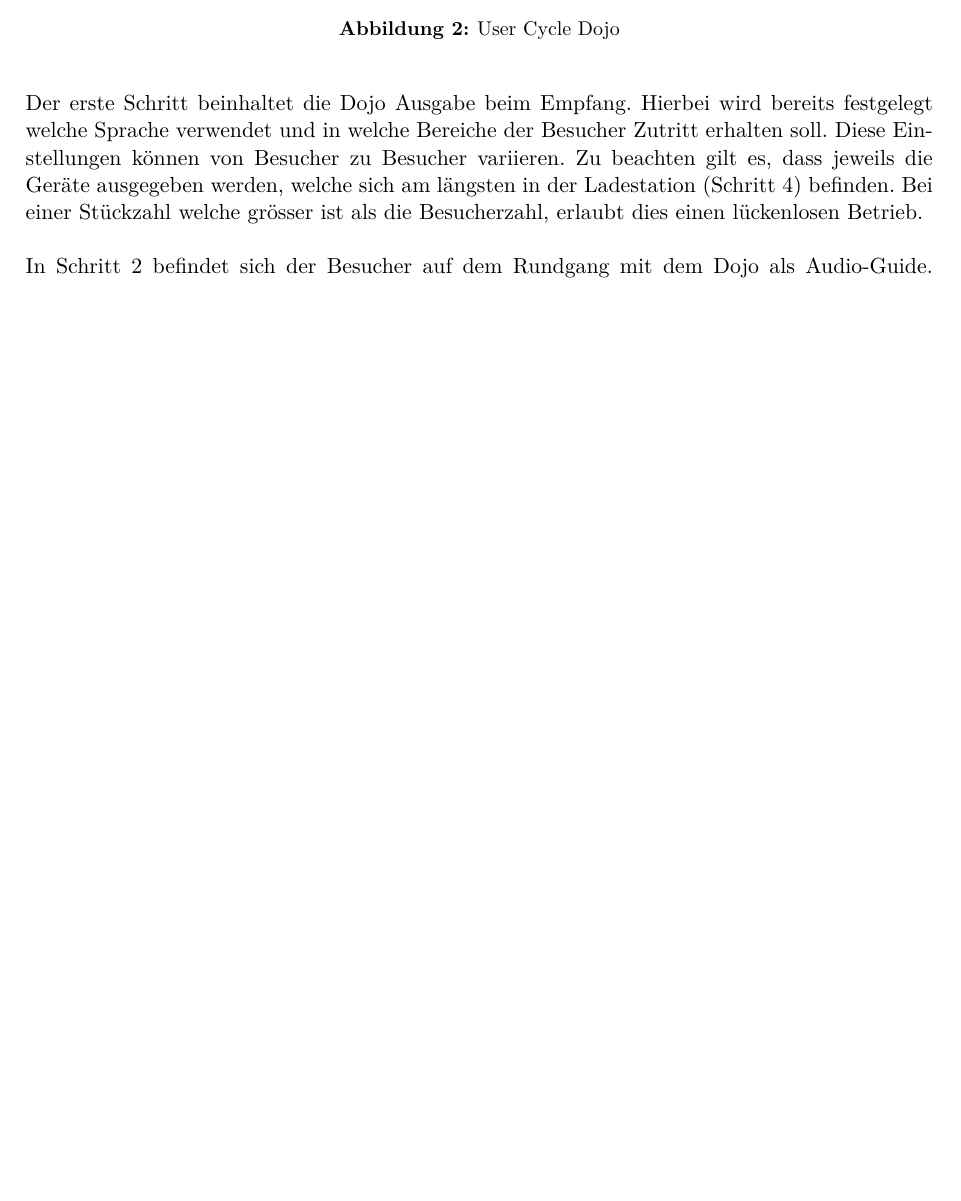
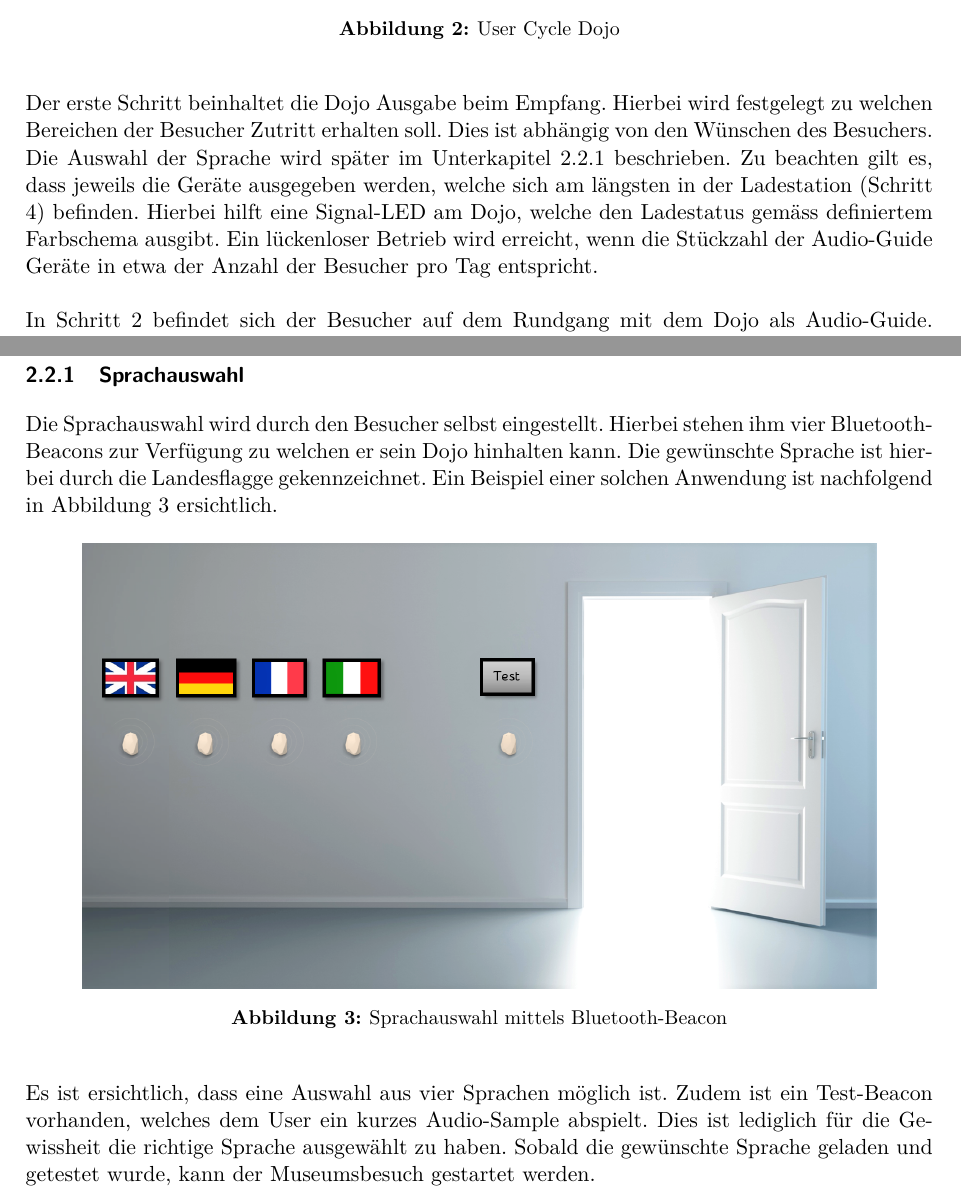
Before and after one commit to Severeverin/Fachbericht_P4, a LaTeX document (Fachbericht.tex, which reads input/Ladeablauf.tex): part of page 6 of 18 before the commit and two parts of pages 6 and 7 of 19 after it, the two joined at a grey line, cut so that both start at the same text, the shorter picture padded with empty space. Compiled offline with pdfLaTeX.

Commit message:
Spracherkennung ergänzt

```diff
--- a/input/Ladeablauf.tex
+++ b/input/Ladeablauf.tex
@@ -11,7 +10,7 @@ Die Betriebszeit des Dojos ermöglicht eine Betriebszeit von fünf Stunden, wobe
 	\end{center}
 \end{figure}
 
-Der erste Schritt beinhaltet die Dojo Ausgabe beim Empfang. Hierbei wird bereits festgelegt welche Sprache verwendet und in welche Bereiche der Besucher Zutritt erhalten soll. Diese Einstellungen können von Besucher zu Besucher variieren. Zu beachten gilt es, dass jeweils die Geräte ausgegeben werden, welche sich am längsten in der Ladestation (Schritt 4) befinden. Bei einer Stückzahl welche grösser ist als die Besucherzahl, erlaubt dies einen lückenlosen Betrieb.
+Der erste Schritt beinhaltet die Dojo Ausgabe beim Empfang. Hierbei wird festgelegt zu welchen Bereichen der Besucher Zutritt erhalten soll. Dies ist abhängig von den Wünschen des Besuchers. Die Auswahl der Sprache wird später im Unterkapitel \ref{sec:sprachauswahl} beschrieben. Zu beachten gilt es, dass jeweils die Geräte ausgegeben werden, welche sich am längsten in der Ladestation (Schritt 4) befinden. Hierbei hilft eine Signal-LED am Dojo, welche den Ladestatus gemäss definiertem Farbschema ausgibt. Ein lückenloser Betrieb wird erreicht, wenn die Stückzahl der Audio-Guide Geräte in etwa der Anzahl der Besucher pro Tag entspricht.
 \\
 \\
 In Schritt 2 befindet sich der Besucher auf dem Rundgang mit dem Dojo als Audio-Guide. Der Nutzer hat hierbei die Möglichkeit während dem Rundgang Bilder zu \glqq liken\grqq . Weitere Funktionen und die Bedienung des Dojos selber, ist im vorherigen Unterkapitel \ref{sec:funktionsweise} beschrieben.
@@ -21,3 +20,18 @@ Die Abgabe erfolgt in Schritt 3. Hier hat der Besucher die Möglichkeit \glqq ge
 \\
 \\
 Sobald das Dojo entgegengenommen wurde und alle benötigten Informationen (\glqq likes\grqq) extrahiert wurden, wird es wie in Schritt 4 ersichtlich aufgeladen. Hierfür ist eine Ladestation verfügbar, wobei es lediglich notwendig ist die Dojos in die dafür vorgesehenen Ladebuchsen zustecken. Hierbei beginnt der induktive Ladezyklus sobald die in jedem Gerät eingebaute Signal-LED zu leuchten beginnt.
+\\
+\\
+\subsubsection{Sprachauswahl} \label{sec:sprachauswahl}
+
+Die Sprachauswahl wird durch den Besucher selbst eingestellt. Hierbei stehen ihm vier Bluetooth-Beacons zur Verfügung zu welchen er sein Dojo hinhalten kann. Die gewünschte Sprache ist hierbei durch die Landesflagge gekennzeichnet. Ein Beispiel einer solchen Anwendung ist nachfolgend in Abbildung \ref{fig:SprachauswahlBeacon} ersichtlich.
+
+\begin{figure}[H]
+	\begin{center}
+		\includegraphics[width=140mm]{data/BeaconSpracherkennung.png}
+		\caption[Sprachauswahl mittels Bluetooth-Beacon]{Sprachauswahl mittels Bluetooth-Beacon} %picture caption
+		\label{fig:SprachauswahlBeacon}
+	\end{center}
+\end{figure}
+
+Es ist ersichtlich, dass eine Auswahl aus vier Sprachen möglich ist. Zudem ist ein Test-Beacon vorhanden, welches dem User ein kurzes Audio-Sample abspielt. Dies ist lediglich für die Gewissheit die richtige Sprache ausgewählt zu haben. Sobald die gewünschte Sprache geladen und getestet wurde, kann der Museumsbesuch gestartet werden.
```
Also changed, not shown: Fachbericht.pdf, data/BeaconSpracherkennung.PNG (added), input/Ladeablauf.tex (3 more changed lines).
